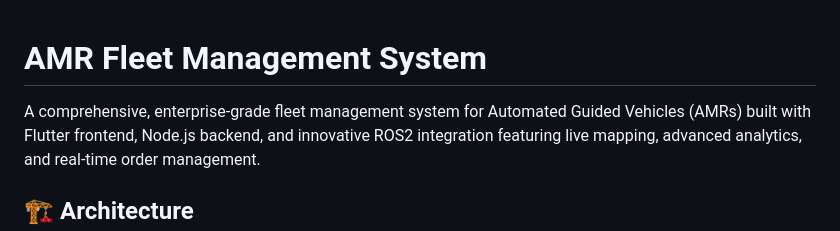
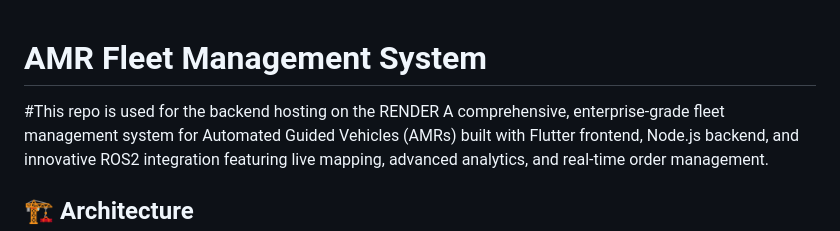
Before and after one commit to Technowings-IT/render_upload, a Markdown page: README.md, the part around the change. Rendered like a GitHub page.

```diff
--- a/README.md
+++ b/README.md
@@ -1,5 +1,5 @@
 # AMR Fleet Management System
-
+#This repo is used for the backend hosting on the RENDER
 A comprehensive, enterprise-grade fleet management system for Automated Guided Vehicles (AMRs) built with Flutter frontend, Node.js backend, and innovative ROS2 integration featuring live mapping, advanced analytics, and real-time order management.
 
 ## 🏗️ Architecture
```
